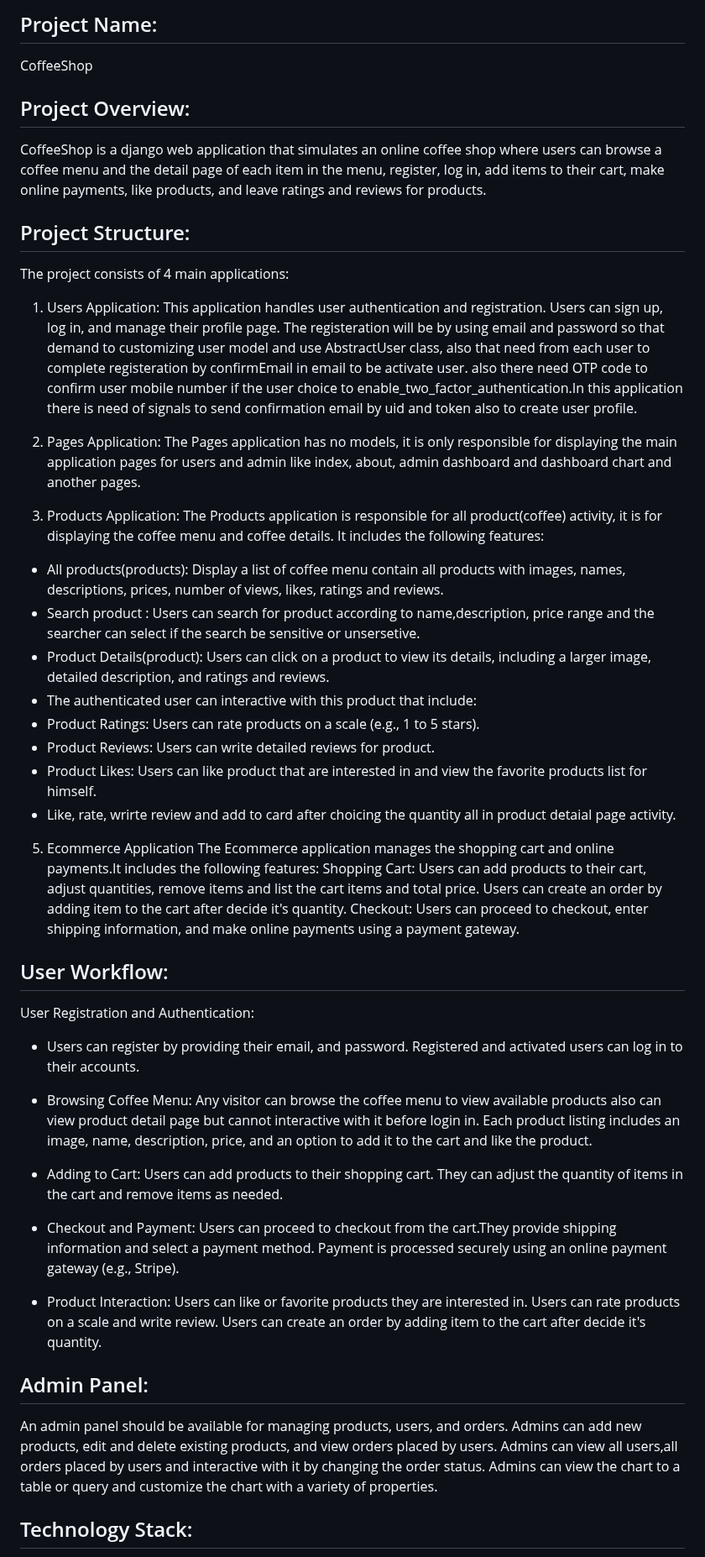
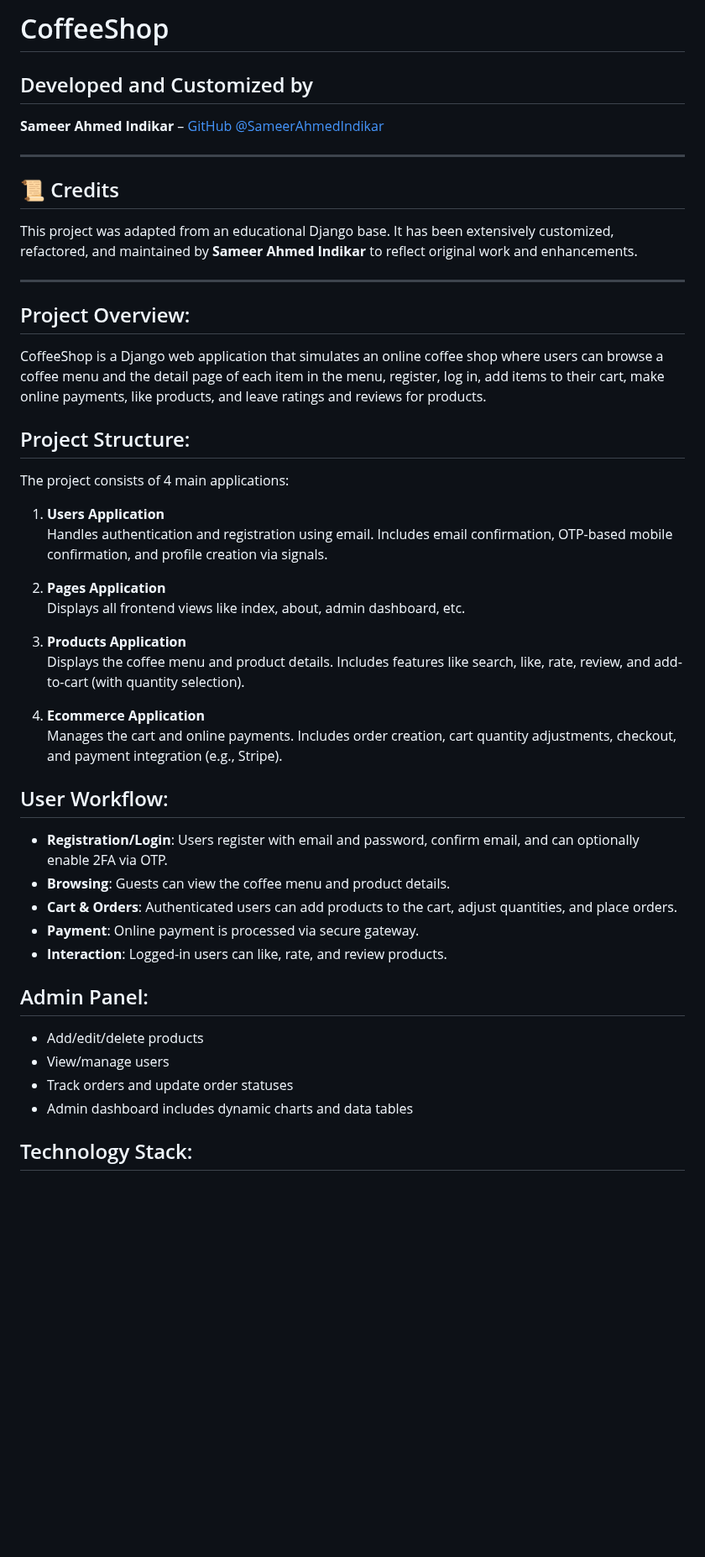
Before and after one commit to SameerAhmedIndikar/CoffeeShopWebsite, a Markdown page: README.md, the part around one of its changes. Shown at 84% size. Drawn GitHub-style; blank space fills up the shorter version.

Commit message:
Initial commit for CoffeeShopWebsite Django project

```diff
--- a/README.md
+++ b/README.md
@@ -1,64 +1,46 @@
-## Project Name:
-CoffeeShop
+# CoffeeShop
+
+## Developed and Customized by
+**Sameer Ahmed Indikar** – [GitHub @SameerAhmedIndikar](https://github.com/SameerAhmedIndikar)
+
+---
+
+## 📜 Credits
+This project was adapted from an educational Django base. It has been extensively customized, refactored, and maintained by **Sameer Ahmed Indikar** to reflect original work and enhancements.
+
+---
 
 ## Project Overview:
-CoffeeShop is a django web application that simulates an online coffee shop where users can browse a coffee menu and the detail page of each item in the menu, register, log in, add items to their cart, make online payments, like products, and leave ratings and reviews for products.
+CoffeeShop is a Django web application that simulates an online coffee shop where users can browse a coffee menu and the detail page of each item in the menu, register, log in, add items to their cart, make online payments, like products, and leave ratings and reviews for products.
 
 ## Project Structure:
 The project consists of 4 main applications:
 
-1. Users Application:
-This application handles user authentication and registration. Users can sign up, log in, and manage their profile page. The registeration will be by using email and password so that demand to customizing user model and use AbstractUser class, also that need from each user to complete registeration by confirmEmail in email to be activate user. also there need OTP code to confirm user mobile number if the user choice to enable_two_factor_authentication.In this application there is need of signals to send confirmation email by uid and token also to create user profile.
+1. **Users Application**
+   Handles authentication and registration using email. Includes email confirmation, OTP-based mobile confirmation, and profile creation via signals.
 
-2. Pages Application:
-The Pages application has no models, it is only responsible for displaying the main application pages for users and admin like index, about, admin dashboard and dashboard chart and another pages.
+2. **Pages Application**
+   Displays all frontend views like index, about, admin dashboard, etc.
 
-3. Products Application:
-The Products application is responsible for all product(coffee) activity, it is for displaying the coffee menu and coffee details. It includes the following features:
-  - All products(products): Display a list of coffee menu contain all products with images, names, descriptions, prices, number of views, likes, ratings and reviews.
-  - Search product : Users can search for product according to name,description, price range and the searcher can select if the search be sensitive or unsersetive.
-  - Product Details(product): Users can click on a product to view its details, including a larger image, detailed description, and ratings and reviews.
-  - The authenticated user can interactive with this product that include:
-  - Product Ratings: Users can rate products on a scale (e.g., 1 to 5 stars).
-  - Product Reviews: Users can write detailed reviews for product.
-  - Product Likes: Users can like product that are interested in and view the favorite products list for himself.
-  - Like, rate, wrirte review and add to card after choicing the quantity all in product detaial page activity.
+3. **Products Application**
+   Displays the coffee menu and product details. Includes features like search, like, rate, review, and add-to-cart (with quantity selection).
 
-5. Ecommerce Application
-The Ecommerce application manages the shopping cart and online payments.It includes the following features:
-Shopping Cart: Users can add products to their cart, adjust quantities, remove items and list the cart items and total price.
-Users can create an order by adding item to the cart after decide it's quantity.
-Checkout: Users can proceed to checkout, enter shipping information, and make online payments using a payment gateway.
-
-
+4. **Ecommerce Application**
+   Manages the cart and online payments. Includes order creation, cart quantity adjustments, checkout, and payment integration (e.g., Stripe).
 
 ## User Workflow:
-User Registration and Authentication:
 
-- Users can register by providing their email, and password.
-Registered and activated users can log in to their accounts.
-
-- Browsing Coffee Menu:
-Any visitor can browse the coffee menu to view available products also can view product detail page but cannot interactive with it before login in. Each product listing includes an image, name, description, price, and an option to add it to the cart and like the product.
-
-- Adding to Cart:
-Users can add products to their shopping cart.
-They can adjust the quantity of items in the cart and remove items as needed.
-
-- Checkout and Payment:
-Users can proceed to checkout from the cart.They provide shipping information and select a payment method.
-Payment is processed securely using an online payment gateway (e.g., Stripe).
-
-- Product Interaction:
-Users can like or favorite products they are interested in.
-Users can rate products on a scale and write review.
-Users can create an order by adding item to the cart after decide it's quantity.
+- **Registration/Login**: Users register with email and password, confirm email, and can optionally enable 2FA via OTP.
+- **Browsing**: Guests can view the coffee menu and product details.
+- **Cart & Orders**: Authenticated users can add products to the cart, adjust quantities, and place orders.
+- **Payment**: Online payment is processed via secure gateway.
+- **Interaction**: Logged-in users can like, rate, and review products.
 
 ## Admin Panel:
-An admin panel should be available for managing products, users, and orders.
-Admins can add new products, edit and delete existing products, and view orders placed by users.
-Admins can view all users,all orders placed by users and interactive with it by changing the order status.
-Admins can view the chart to a table or query and customize the chart with a variety of properties.
 
+- Add/edit/delete products
+- View/manage users
+- Track orders and update order statuses
+- Admin dashboard includes dynamic charts and data tables
 
 ## Technology Stack:
```
Also changed, not shown: other parts of README.md (+28 -29 lines).
